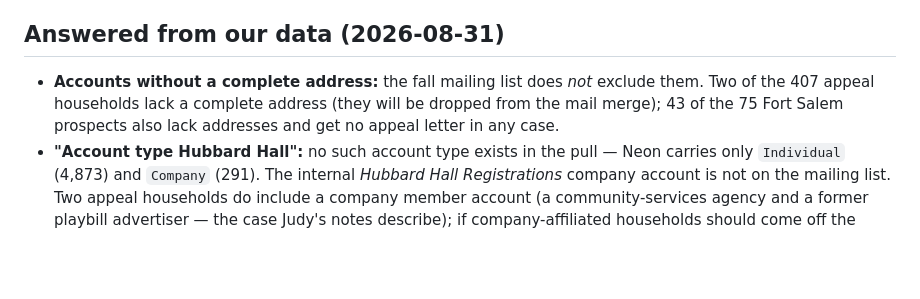
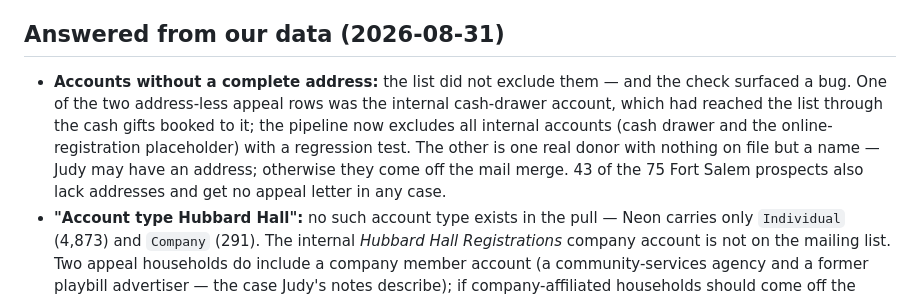
Before and after one commit to donboyd5/hh, a Markdown page: meta-docs/judy-fix-list.md, the part around the change. GitHub-like rendering; blank space fills up the shorter version.

Commit message:
fix(mailing): internal house accounts never reach the list
The cash-drawer account (36805) reached the mailing list through the
gifts booked to it -- Judy's incomplete-address question surfaced it
(one of the two address-less 'households' was not a household at all).
Internal accounts (cash drawer 36805, online-registration placeholder
42558) are removed after source-id assembly; a regression test books an
in-window gift to the cash account and asserts it stays off. Verified on
the real export: both gone; the only address-less appeal row left is one
real donor who needs an address.

They keep their registrations in attendance data (real walk-up tickets,
2,265 attendees / $158,865 all-years): the attendance doc now carries a
quantifying footnote, and the fix-list records the refined answer.

Co-Authored-By: Claude Code <noreply@anthropic.com>

```diff
--- a/meta-docs/judy-fix-list.md
+++ b/meta-docs/judy-fix-list.md
@@ -47,10 +47,13 @@ the first two. Keep it free of personal names — counts and ids only.*
 
 ## Answered from our data (2026-08-31)
 
-- **Accounts without a complete address:** the fall mailing list does *not* exclude them.
-  Two of the 407 appeal households lack a complete address (they will be dropped from the
-  mail merge); 43 of the 75 Fort Salem prospects also lack addresses and get no appeal
-  letter in any case.
+- **Accounts without a complete address:** the list did not exclude them — and the check
+  surfaced a bug. One of the two address-less appeal rows was the internal cash-drawer
+  account, which had reached the list through the cash gifts booked to it; the pipeline
+  now excludes all internal accounts (cash drawer and the online-registration
+  placeholder) with a regression test. The other is one real donor with nothing on file
+  but a name — Judy may have an address; otherwise they come off the mail merge. 43 of
+  the 75 Fort Salem prospects also lack addresses and get no appeal letter in any case.
 - **"Account type Hubbard Hall":** no such account type exists in the pull — Neon carries
   only `Individual` (4,873) and `Company` (291). The internal *Hubbard Hall
   Registrations* company account is not on the mailing list. Two appeal households do
```
Also changed, not shown: meta-docs/attendance.md (+1 -0 lines).
